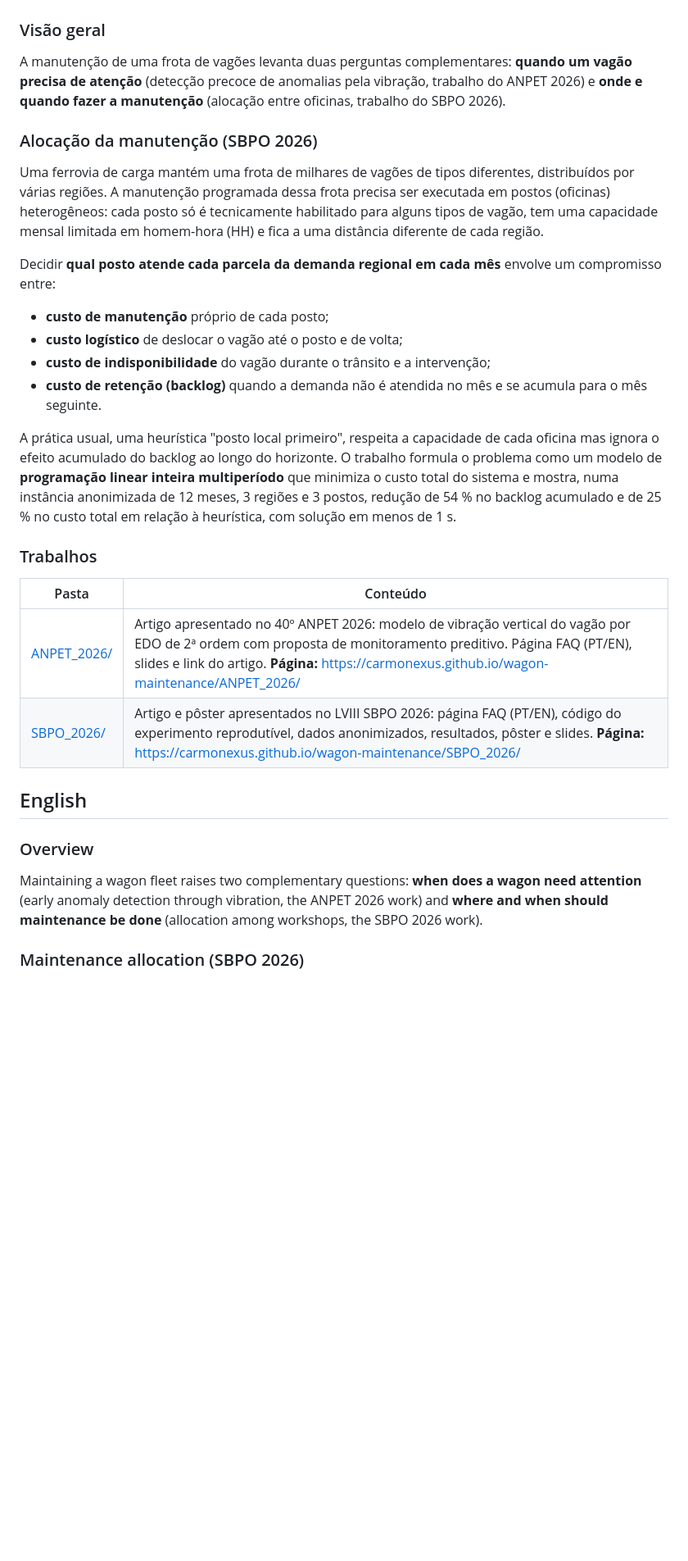
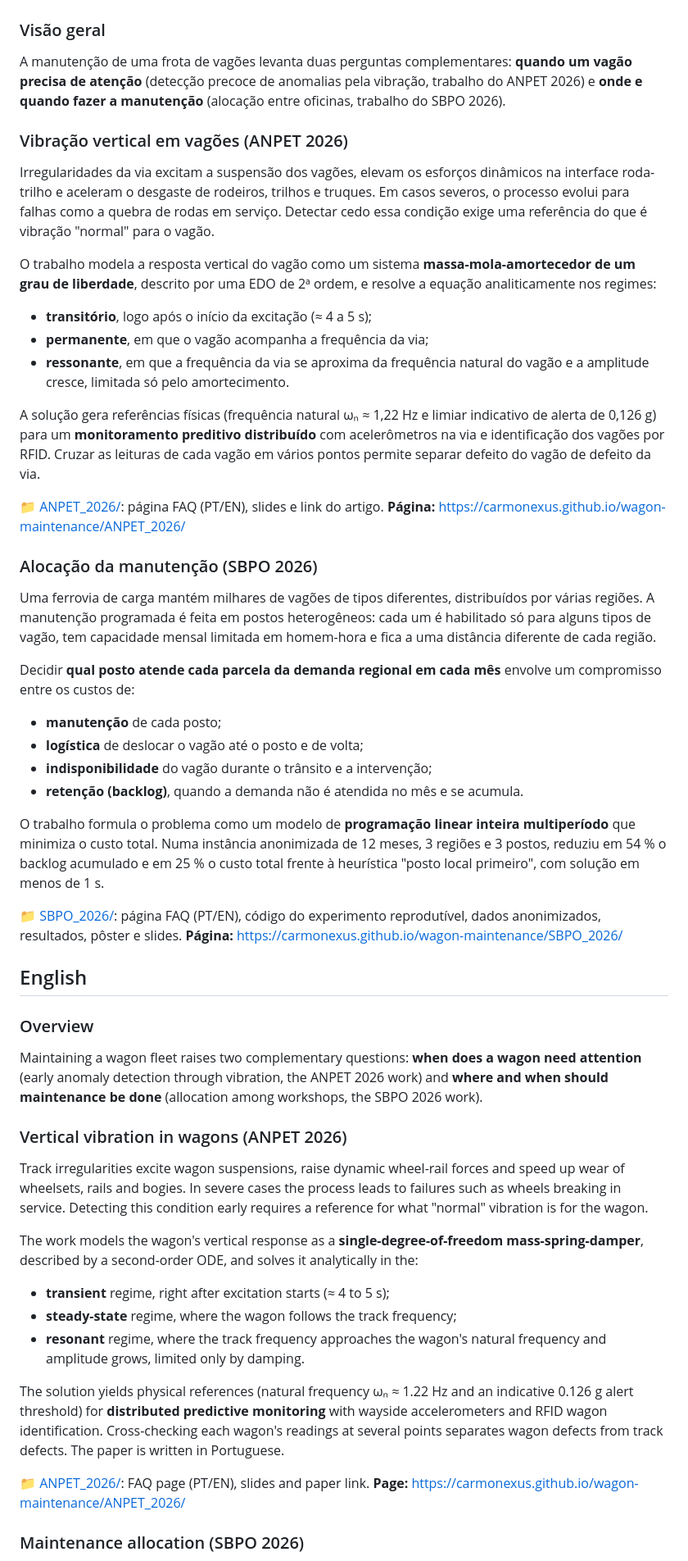
Before and after one commit to carmonexus/wagon-maintenance, a Markdown page: README.md, the part around one of its changes. Shown at 82% size. Drawn GitHub-style; blank space fills up the shorter version.

Commit message:
README: give ANPET 2026 a full section, balanced with SBPO 2026
Co-Authored-By: Claude Opus 5.5 <noreply@anthropic.com>

```diff
--- a/README.md
+++ b/README.md
@@ -12,25 +12,34 @@ Research material on freight-wagon maintenance — predictive vibration monitori
 
 A manutenção de uma frota de vagões levanta duas perguntas complementares: **quando um vagão precisa de atenção** (detecção precoce de anomalias pela vibração, trabalho do ANPET 2026) e **onde e quando fazer a manutenção** (alocação entre oficinas, trabalho do SBPO 2026).
 
+### Vibração vertical em vagões (ANPET 2026)
+
+Irregularidades da via excitam a suspensão dos vagões, elevam os esforços dinâmicos na interface roda-trilho e aceleram o desgaste de rodeiros, trilhos e truques. Em casos severos, o processo evolui para falhas como a quebra de rodas em serviço. Detectar cedo essa condição exige uma referência do que é vibração "normal" para o vagão.
+
+O trabalho modela a resposta vertical do vagão como um sistema **massa-mola-amortecedor de um grau de liberdade**, descrito por uma EDO de 2ª ordem, e resolve a equação analiticamente nos regimes:
+
+- **transitório**, logo após o início da excitação (≈ 4 a 5 s);
+- **permanente**, em que o vagão acompanha a frequência da via;
+- **ressonante**, em que a frequência da via se aproxima da frequência natural do vagão e a amplitude cresce, limitada só pelo amortecimento.
+
+A solução gera referências físicas (frequência natural ωₙ ≈ 1,22 Hz e limiar indicativo de alerta de 0,126 g) para um **monitoramento preditivo distribuído** com acelerômetros na via e identificação dos vagões por RFID. Cruzar as leituras de cada vagão em vários pontos permite separar defeito do vagão de defeito da via.
+
+📁 [ANPET_2026/](ANPET_2026/): página FAQ (PT/EN), slides e link do artigo. **Página:** https://carmonexus.github.io/wagon-maintenance/ANPET_2026/
+
 ### Alocação da manutenção (SBPO 2026)
 
-Uma ferrovia de carga mantém uma frota de milhares de vagões de tipos diferentes, distribuídos por várias regiões. A manutenção programada dessa frota precisa ser executada em postos (oficinas) heterogêneos: cada posto só é tecnicamente habilitado para alguns tipos de vagão, tem uma capacidade mensal limitada em homem-hora (HH) e fica a uma distância diferente de cada região.
+Uma ferrovia de carga mantém milhares de vagões de tipos diferentes, distribuídos por várias regiões. A manutenção programada é feita em postos heterogêneos: cada um é habilitado só para alguns tipos de vagão, tem capacidade mensal limitada em homem-hora e fica a uma distância diferente de cada região.
 
-Decidir **qual posto atende cada parcela da demanda regional em cada mês** envolve um compromisso entre:
+Decidir **qual posto atende cada parcela da demanda regional em cada mês** envolve um compromisso entre os custos de:
 
-- **custo de manutenção** próprio de cada posto;
-- **custo logístico** de deslocar o vagão até o posto e de volta;
-- **custo de indisponibilidade** do vagão durante o trânsito e a intervenção;
-- **custo de retenção (backlog)** quando a demanda não é atendida no mês e se acumula para o mês seguinte.
+- **manutenção** de cada posto;
+- **logística** de deslocar o vagão até o posto e de volta;
+- **indisponibilidade** do vagão durante o trânsito e a intervenção;
+- **retenção (backlog)**, quando a demanda não é atendida no mês e se acumula.
 
-A prática usual, uma heurística "posto local primeiro", respeita a capacidade de cada oficina mas ignora o efeito acumulado do backlog ao longo do horizonte. O trabalho formula o problema como um modelo de **programação linear inteira multiperíodo** que minimiza o custo total do sistema e mostra, numa instância anonimizada de 12 meses, 3 regiões e 3 postos, redução de 54 % no backlog acumulado e de 25 % no custo total em relação à heurística, com solução em menos de 1 s.
+O trabalho formula o problema como um modelo de **programação linear inteira multiperíodo** que minimiza o custo total. Numa instância anonimizada de 12 meses, 3 regiões e 3 postos, reduziu em 54 % o backlog acumulado e em 25 % o custo total frente à heurística "posto local primeiro", com solução em menos de 1 s.
 
-### Trabalhos
-
-| Pasta | Conteúdo |
-|---|---|
-| [ANPET_2026/](ANPET_2026/) | Artigo apresentado no 40º ANPET 2026: modelo de vibração vertical do vagão por EDO de 2ª ordem com proposta de monitoramento preditivo. Página FAQ (PT/EN), slides e link do artigo. **Página:** https://carmonexus.github.io/wagon-maintenance/ANPET_2026/ |
-| [SBPO_2026/](SBPO_2026/) | Artigo e pôster apresentados no LVIII SBPO 2026: página FAQ (PT/EN), código do experimento reprodutível, dados anonimizados, resultados, pôster e slides. **Página:** https://carmonexus.github.io/wagon-maintenance/SBPO_2026/ |
+📁 [SBPO_2026/](SBPO_2026/): página FAQ (PT/EN), código do experimento reprodutível, dados anonimizados, resultados, pôster e slides. **Página:** https://carmonexus.github.io/wagon-maintenance/SBPO_2026/
 
 ## English
 
@@ -38,5 +47,19 @@ A prática usual, uma heurística "posto local primeiro", respeita a capacidade
 
 Maintaining a wagon fleet raises two complementary questions: **when does a wagon need attention** (early anomaly detection through vibration, the ANPET 2026 work) and **where and when should maintenance be done** (allocation among workshops, the SBPO 2026 work).
 
+### Vertical vibration in wagons (ANPET 2026)
+
+Track irregularities excite wagon suspensions, raise dynamic wheel-rail forces and speed up wear of wheelsets, rails and bogies. In severe cases the process leads to failures such as wheels breaking in service. Detecting this condition early requires a reference for what "normal" vibration is for the wagon.
+
+The work models the wagon's vertical response as a **single-degree-of-freedom mass-spring-damper**, described by a second-order ODE, and solves it analytically in the:
+
+- **transient** regime, right after excitation starts (≈ 4 to 5 s);
+- **steady-state** regime, where the wagon follows the track frequency;
+- **resonant** regime, where the track frequency approaches the wagon's natural frequency and amplitude grows, limited only by damping.
+
+The solution yields physical references (natural frequency ωₙ ≈ 1.22 Hz and an indicative 0.126 g alert threshold) for **distributed predictive monitoring** with wayside accelerometers and RFID wagon identification. Cross-checking each wagon's readings at several points separates wagon defects from track defects. The paper is written in Portuguese.
+
+📁 [ANPET_2026/](ANPET_2026/): FAQ page (PT/EN), slides and paper link. **Page:** https://carmonexus.github.io/wagon-maintenance/ANPET_2026/
+
 ### Maintenance allocation (SBPO 2026)
 
```
Also changed, not shown: other parts of README.md (+8 -13 lines).
